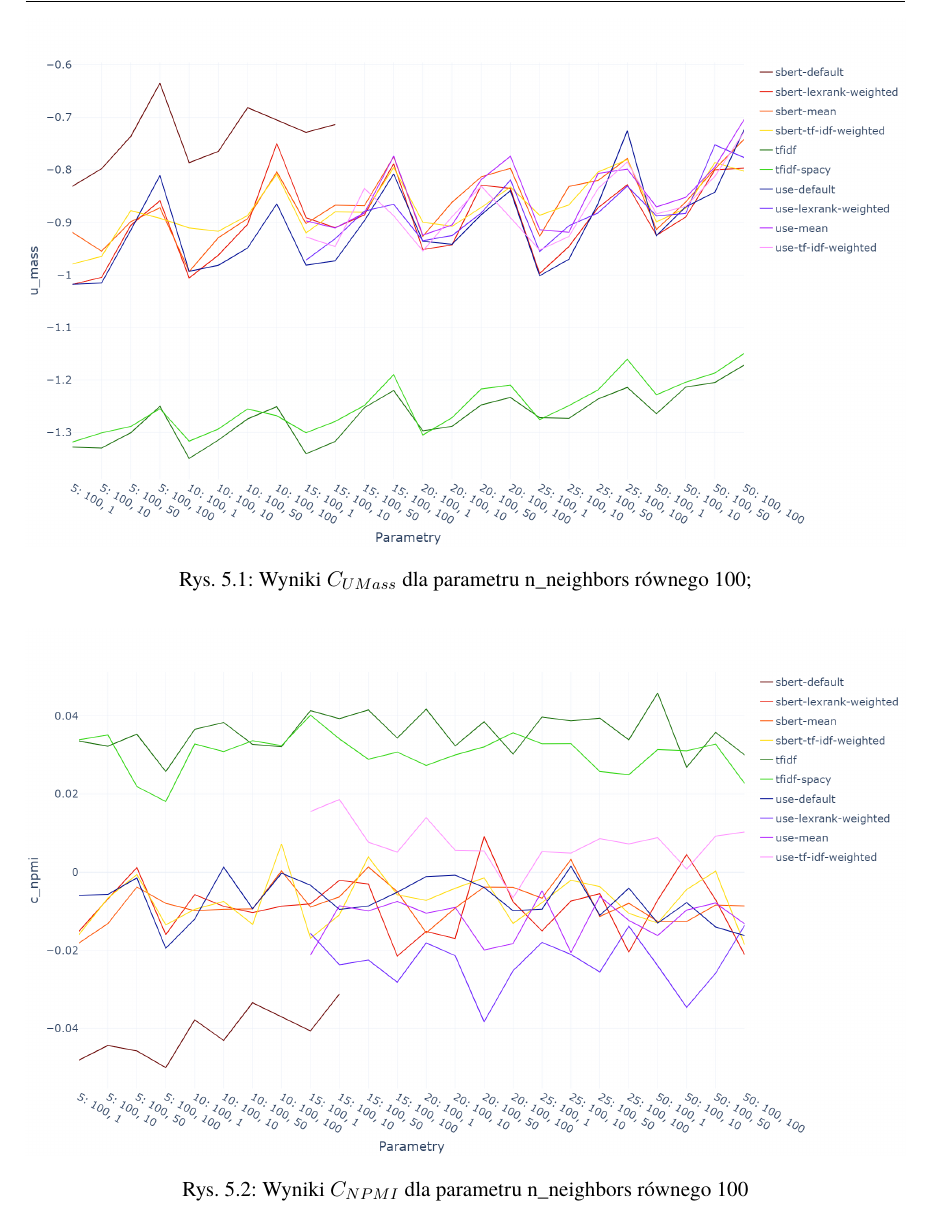
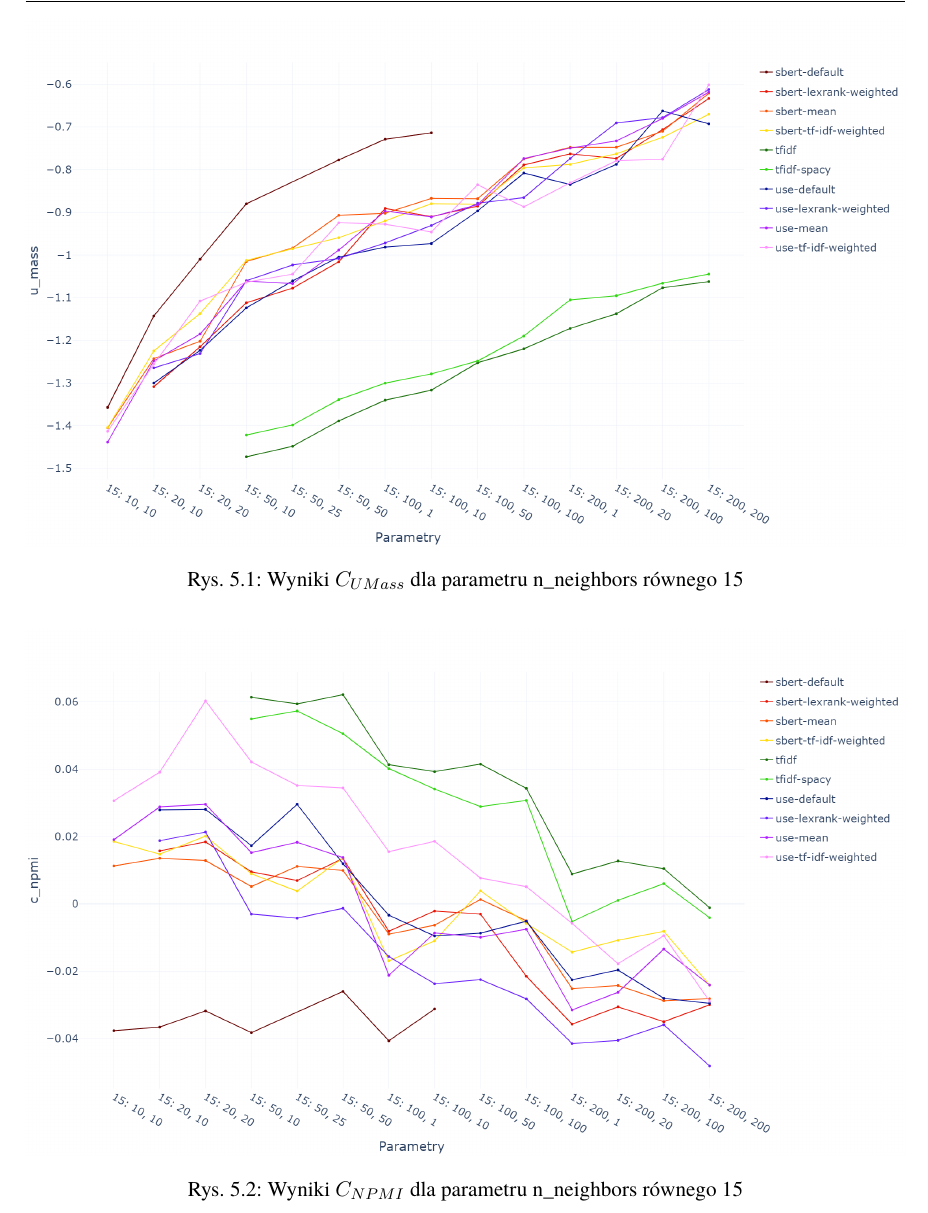
Before and after one commit to markotny/mgr-praca, a LaTeX book (Dyplom.tex, which reads rozdzial05.tex): part of page 25 of 40, cut so that both start at the same text. Compiled offline with pdfLaTeX.

Commit message:
change umass and npmi plots

```diff
--- a/rozdzial05.tex
+++ b/rozdzial05.tex
@@ -29,7 +29,7 @@
 	\begin{figure}[htb]
 		\centering
 		\includegraphics[width=\linewidth]{rys05/c_umass.png}
-		\caption{Wyniki \(C_{UMass}\) dla parametru n\_neighbors równego 100; }\label{fig:umass_score}
+		\caption{Wyniki \(C_{UMass}\) dla parametru n\_neighbors równego 15}\label{fig:umass_score}
 	\end{figure}
 
 	Autorzy~\cite{C_NPMI} proponują rozwiązanie bazujące na wektorach kontekstowych słów tematu (zwane dalej \(C_{NPMI}\)).
@@ -42,7 +42,7 @@
 	\begin{figure}[htb]
 		\centering
 		\includegraphics[width=\linewidth]{rys05/c_npmi.png}
-		\caption{Wyniki \(C_{NPMI}\) dla parametru n\_neighbors równego 100}\label{fig:npmi_score}
+		\caption{Wyniki \(C_{NPMI}\) dla parametru n\_neighbors równego 15}\label{fig:npmi_score}
 	\end{figure}
 
 	W pracy~\cite{Eval_Topics} autorzy stworzyli bazową strukturę pozwalającą na zdefiniowanie metryk \(C_{UMass}\), \(C_{NPMI}\)
```
Also changed, not shown: rys05/c_npmi.png, rys05/c_umass.png.
